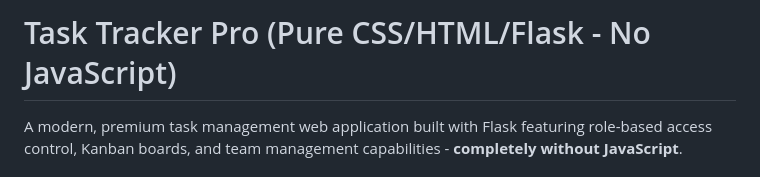
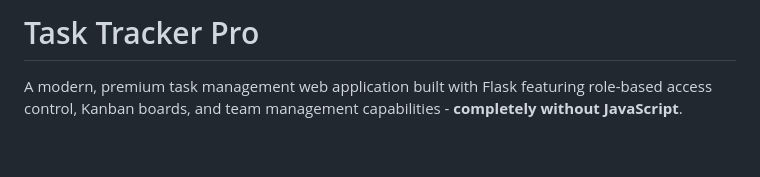
Before and after one commit to Mohit129913/Employee-Task-Tracker, a Markdown page: README.md, the part around the change. Drawn GitHub-style; blank space fills up the shorter version.

```diff
--- a/README.md
+++ b/README.md
@@ -1,4 +1,4 @@
-# Task Tracker Pro (Pure CSS/HTML/Flask - No JavaScript)
+# Task Tracker Pro
 
 A modern, premium task management web application built with Flask featuring role-based access control, Kanban boards, and team management capabilities - **completely without JavaScript**.
 
```
